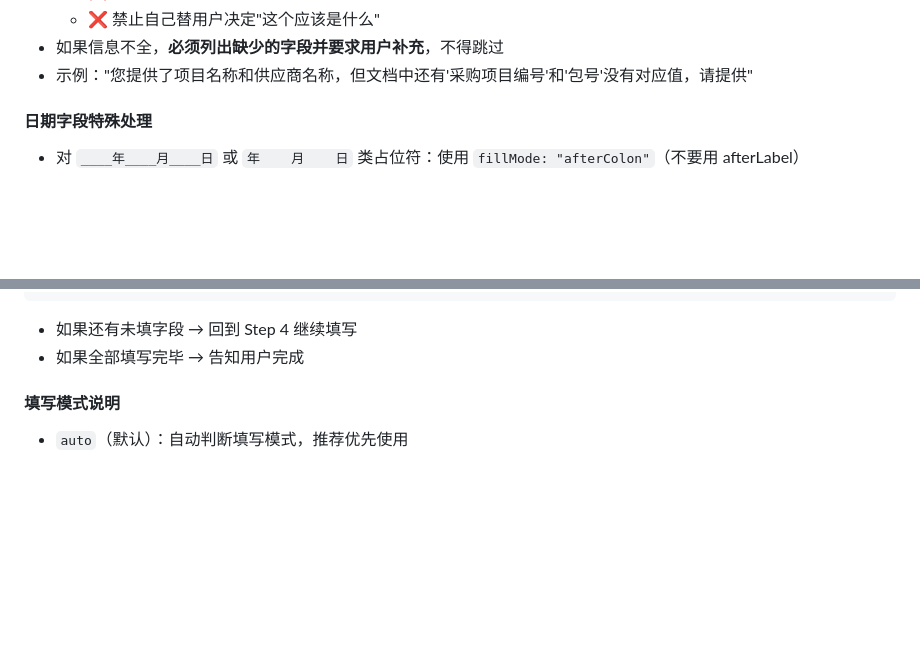
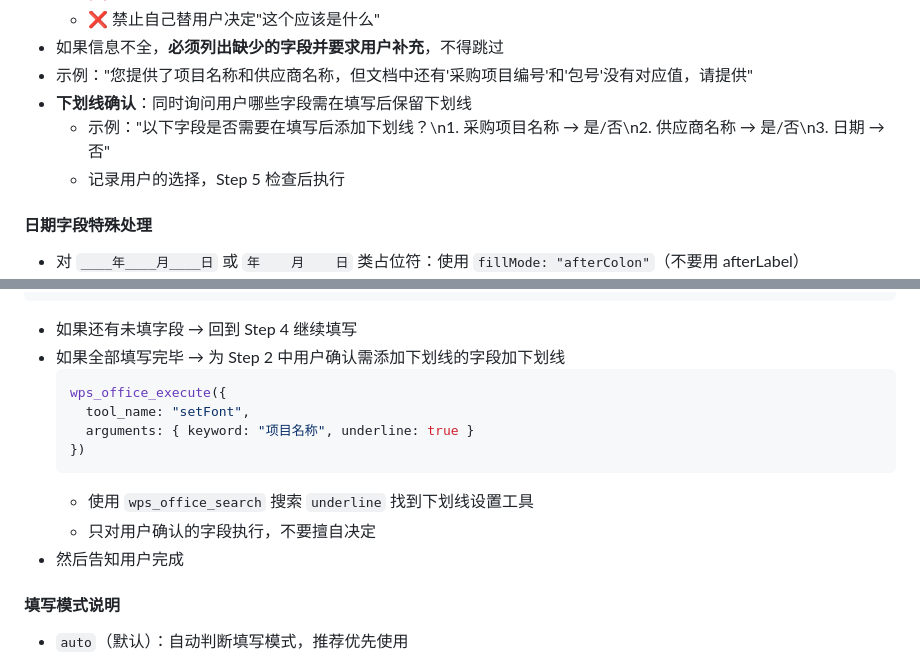
Before and after one commit to lnxsun/opencode-wps, a Markdown page: skills/wps-word/SKILL.md, 2 parts joined by grey strips. Drawn GitHub-style; blank space fills up the shorter version.

Commit message:
add underline confirmation in Step 2 field mapping, apply after fill in Step 5

````diff
--- a/skills/wps-word/SKILL.md
+++ b/skills/wps-word/SKILL.md
@@ -228,6 +228,9 @@ wps_office_execute({
   - ❌ 禁止自己替用户决定"这个应该是什么"
 - 如果信息不全，**必须列出缺少的字段并要求用户补充**，不得跳过
 - 示例："您提供了项目名称和供应商名称，但文档中还有'采购项目编号'和'包号'没有对应值，请提供"
+- **下划线确认**：同时询问用户哪些字段需在填写后保留下划线
+  - 示例："以下字段是否需要在填写后添加下划线？\n1. 采购项目名称 → 是/否\n2. 供应商名称 → 是/否\n3. 日期 → 否"
+  - 记录用户的选择，Step 5 检查后执行
 
 #### 日期字段特殊处理
 - 对 `____年____月____日` 或 `年    月    日` 类占位符：使用 `fillMode: "afterColon"`（不要用 afterLabel）
@@ -271,7 +274,16 @@ wps_office_execute({
 })
 ```
 - 如果还有未填字段 → 回到 Step 4 继续填写
-- 如果全部填写完毕 → 告知用户完成
+- 如果全部填写完毕 → 为 Step 2 中用户确认需添加下划线的字段加下划线
+  ```javascript
+  wps_office_execute({
+    tool_name: "setFont",
+    arguments: { keyword: "项目名称", underline: true }
+  })
+  ```
+  - 使用 `wps_office_search` 搜索 `underline` 找到下划线设置工具
+  - 只对用户确认的字段执行，不要擅自决定
+- 然后告知用户完成
 
 #### 填写模式说明
 - `auto`（默认）：自动判断填写模式，推荐优先使用
````
Also changed, not shown: agents/wps-expert.md (+1 -0 lines).
